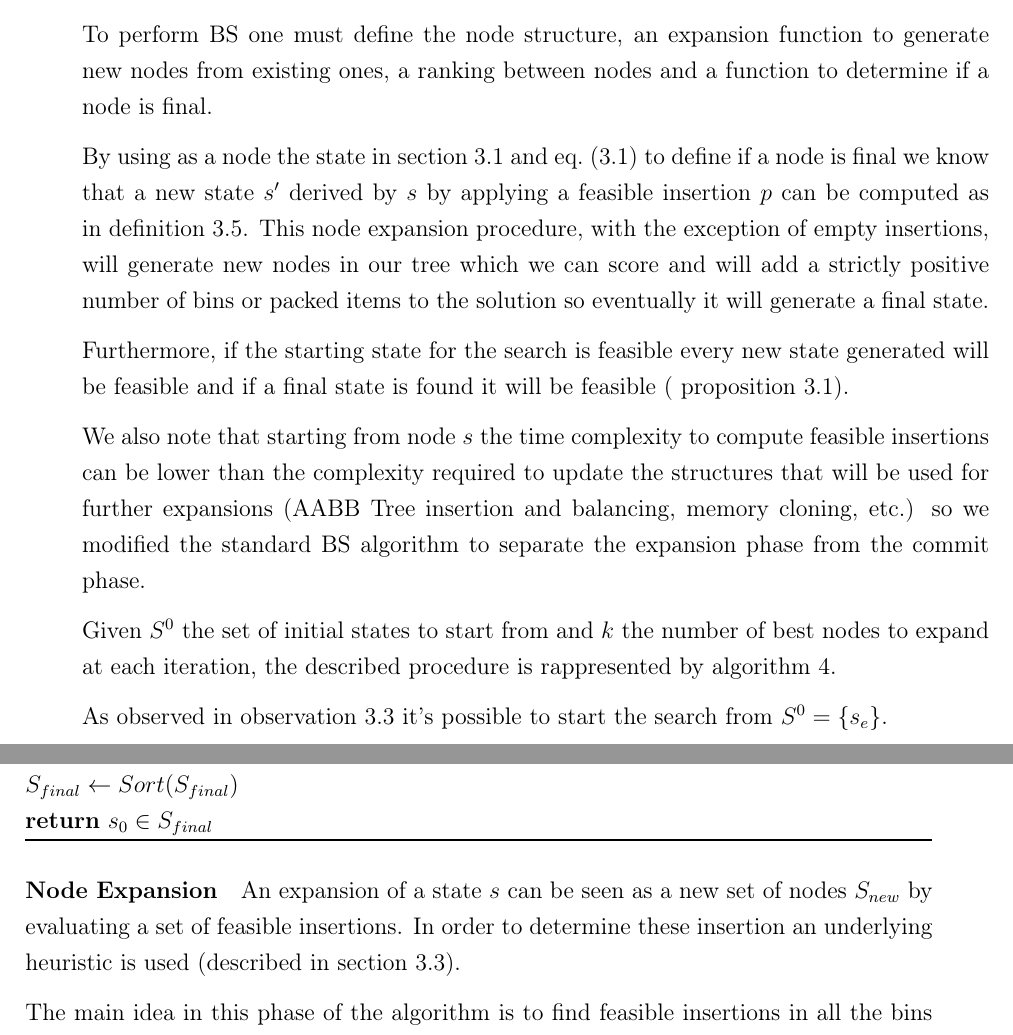
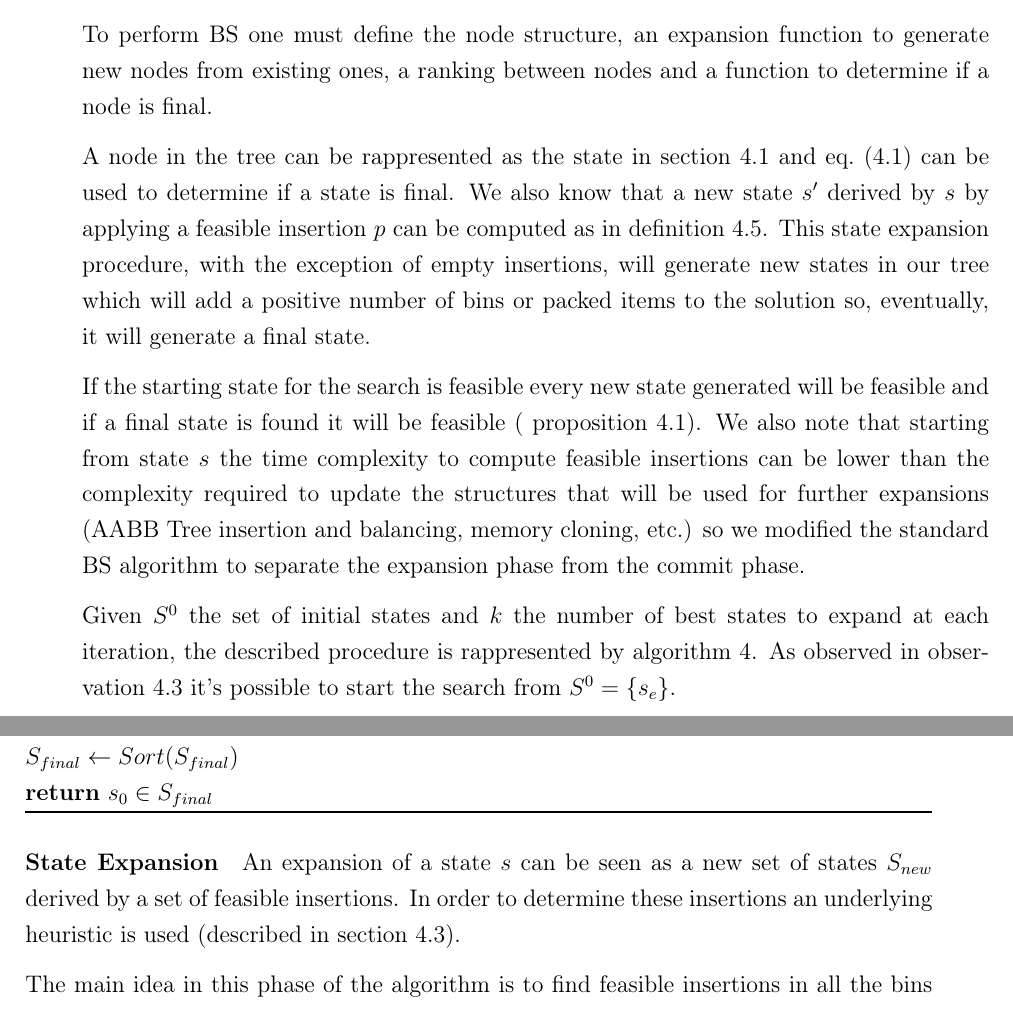
Before and after one commit to artumino/BinPackingThesis, a LaTeX thesis (paper/main.tex, which reads paper/heuristics.tex): two parts of pages 21 and 22 of 46, joined at a grey line, cut so that both start at the same text. Compiled offline with pdfLaTeX.

Commit message:
Unify terminology to use state instead of node

```diff
--- a/paper/heuristics.tex
+++ b/paper/heuristics.tex
@@ -158,23 +158,21 @@ After the expansion every new node needs to be evaluated and sorted in order to
 
 To perform BS one must define the node structure, an expansion function to generate new nodes from existing ones, a ranking between nodes and a function to determine if a node is final.
 
-By using as a node the state in \cref{sec:problem_state} and \cref{algo:state_final} to define if a node is final we know that a new state $s^\prime$ derived by $s$ by applying a feasible insertion $p$ can be computed as in \cref{def:state_next}.
-This node expansion procedure, with the exception of empty insertions, will generate new nodes in our tree which we can score and will add a strictly positive number of bins or packed items to the solution so eventually it will generate a final state.
+A node in the tree can be rappresented as the state in \cref{sec:problem_state} and \cref{algo:state_final} can be used to determine if a state is final. We also know that a new state $s^\prime$ derived by $s$ by applying a feasible insertion $p$ can be computed as in \cref{def:state_next}.
+This state expansion procedure, with the exception of empty insertions, will generate new states in our tree which will add a positive number of bins or packed items to the solution so, eventually, it will generate a final state.
 
-Furthermore, if the starting state for the search is feasible every new state generated will be feasible and if a final state is found it will be feasible ( \cref{prop:feasible_expansion}).
+If the starting state for the search is feasible every new state generated will be feasible and if a final state is found it will be feasible ( \cref{prop:feasible_expansion}).
+We also note that starting from state $s$ the time complexity to compute feasible insertions can be lower than the complexity required to update the structures that will be used for further expansions (AABB Tree insertion and balancing, memory cloning, etc.) so we modified the standard BS algorithm to separate the expansion phase from the commit phase.
 
-We also note that starting from node $s$ the time complexity to compute feasible insertions can be lower than the complexity required to update the structures that will be used for further expansions (AABB Tree insertion and balancing, memory cloning, etc.) so we modified the standard BS algorithm to separate the expansion phase from the commit phase.
-
-Given $S^0$ the set of initial states to start from and $k$ the number of best nodes to expand at each iteration, the described procedure is rappresented by algorithm \ref{algo:beamsearch}.
-
+Given $S^0$ the set of initial states and $k$ the number of best states to expand at each iteration, the described procedure is rappresented by algorithm \ref{algo:beamsearch}.
 As observed in \cref{def:empty_state} it's possible to start the search from $S^0 = \{ s_e \}$.
 
 \input{algorithms/beamsearch}
 
-\paragraph*{Node Expansion}
+\paragraph*{State Expansion}
 
-An expansion of a state $s$ can be seen as a new set of nodes $S_{new}$ by evaluating a set of feasible insertions.
-In order to determine these insertion an underlying heuristic is used (described in \cref{sec:support_planes}).
+An expansion of a state $s$ can be seen as a new set of states $S_{new}$ derived by a set of feasible insertions.
+In order to determine these insertions an underlying heuristic is used (described in \cref{sec:support_planes}).
 
 %TODO: Citation needed? Maybe search in martello, vigo
 %TODO: We can call this greedy
```
Also changed, not shown: paper/main.tex (+1 -1 lines), paper/main.pdf, paper/heuristics.tex (2 more changed lines).
